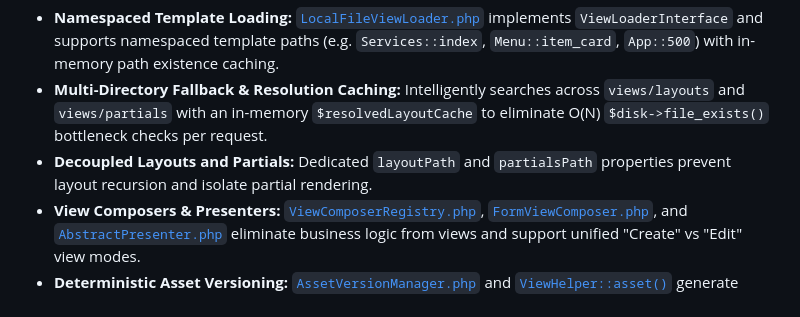
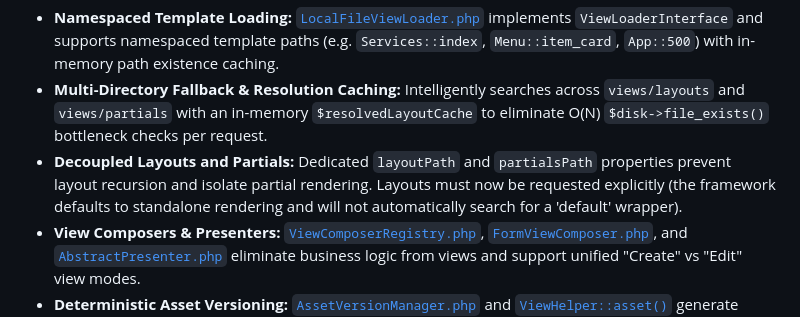
Before and after one commit to aimasri/magma, a Markdown page: README.md, the part around the change. Drawn GitHub-style.

Commit message:
docs: clarify explicit layout requirements

```diff
--- a/README.md
+++ b/README.md
@@ -217,7 +217,7 @@ The presentation layer is rendered using a decoupled, secure `TemplateEngine` (`
 
 * **Namespaced Template Loading:** [`LocalFileViewLoader.php`](./magma/view/LocalFileViewLoader.php) implements `ViewLoaderInterface` and supports namespaced template paths (e.g. `Services::index`, `Menu::item_card`, `App::500`) with in-memory path existence caching.
 * **Multi-Directory Fallback & Resolution Caching:** Intelligently searches across `views/layouts` and `views/partials` with an in-memory `$resolvedLayoutCache` to eliminate O(N) `$disk->file_exists()` bottleneck checks per request.
-* **Decoupled Layouts and Partials:** Dedicated `layoutPath` and `partialsPath` properties prevent layout recursion and isolate partial rendering.
+* **Decoupled Layouts and Partials:** Dedicated `layoutPath` and `partialsPath` properties prevent layout recursion and isolate partial rendering. Layouts must now be requested explicitly (the framework defaults to standalone rendering and will not automatically search for a 'default' wrapper).
 * **View Composers & Presenters:** [`ViewComposerRegistry.php`](./magma/views/ViewComposerRegistry.php), [`FormViewComposer.php`](./magma/view/FormViewComposer.php), and [`AbstractPresenter.php`](./magma/presenters/AbstractPresenter.php) eliminate business logic from views and support unified "Create" vs "Edit" view modes.
 * **Deterministic Asset Versioning:** [`AssetVersionManager.php`](./magma/assets/AssetVersionManager.php) and [`ViewHelper::asset()`](./magma/views/ViewHelper.php) generate cache-busting URLs using content hashing or release tags.
 * **Output Buffer Isolation:** Nested output buffering (`ob_start` / `ob_get_clean`) guarantees that if a template fails midway through execution, corrupted partial markup is swallowed and never leaked to the client.
```
Also changed, not shown: textbook.md (+2 -0 lines).
